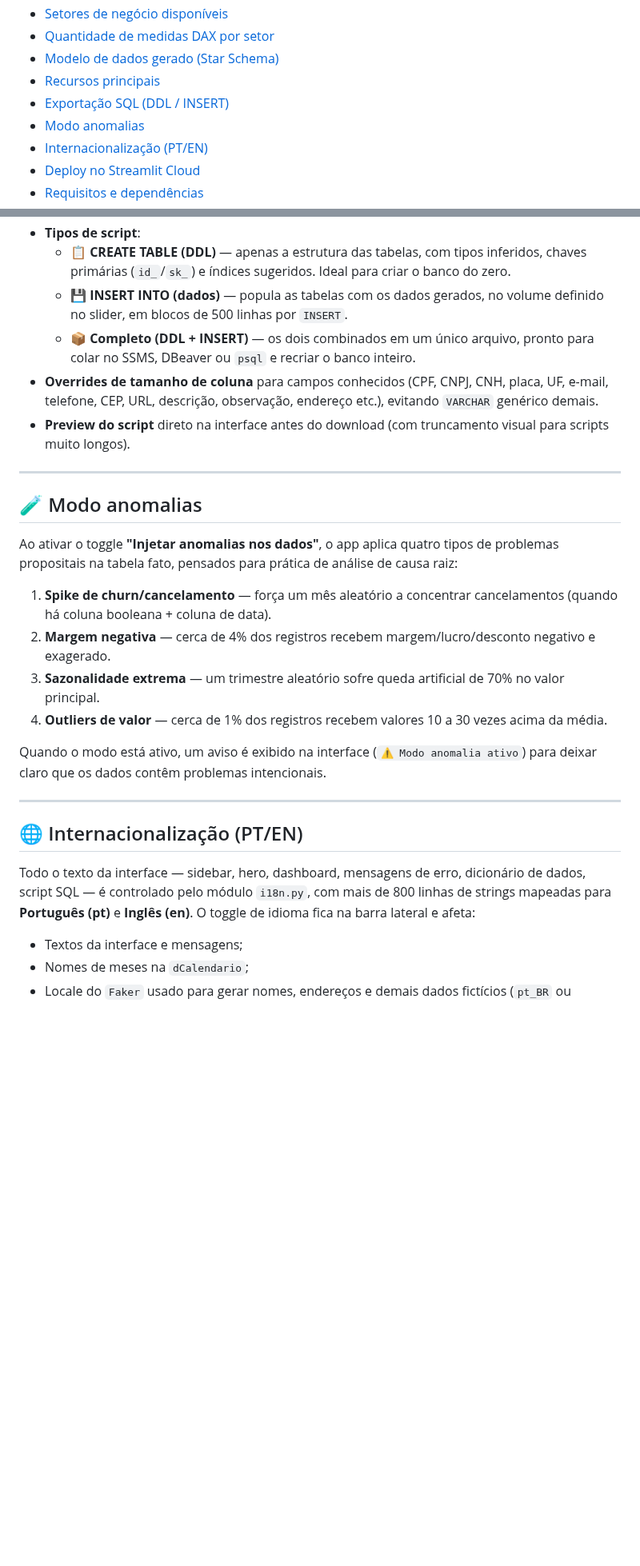
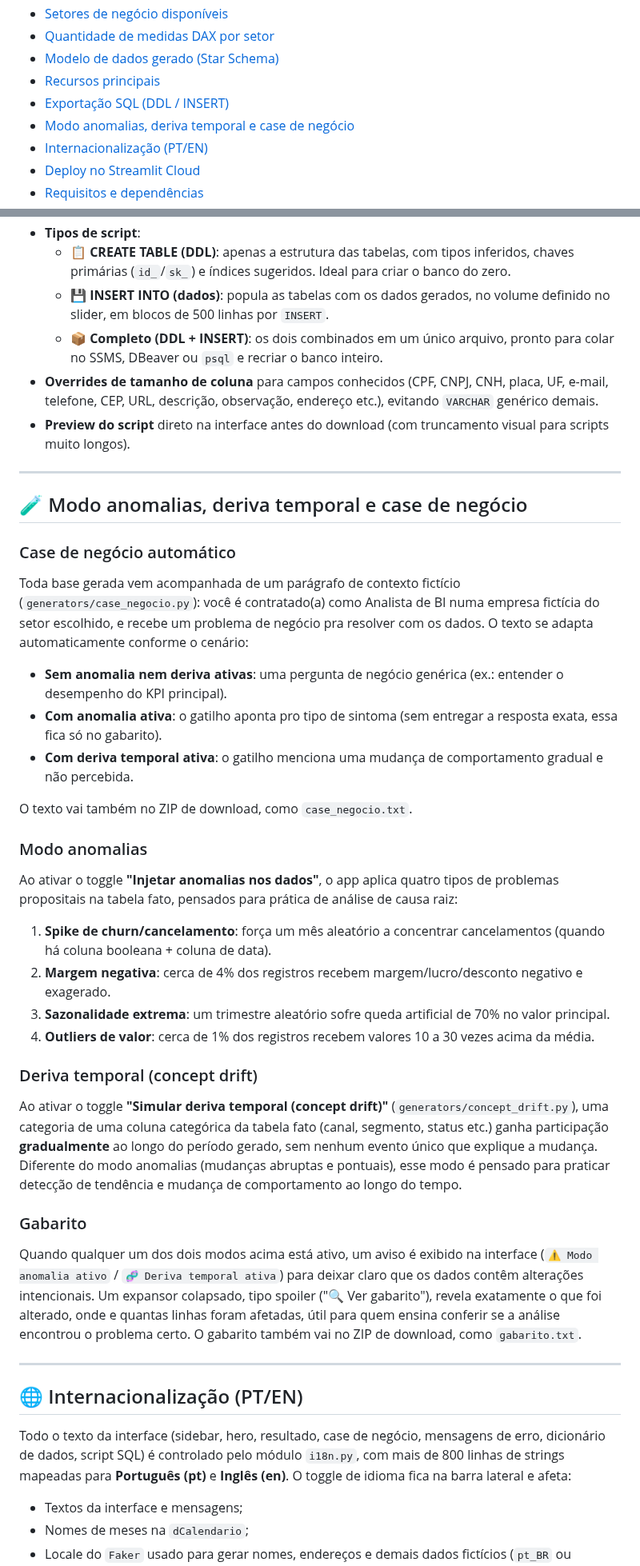
Before and after one commit to RodrigoAiosa/bi_data_generator, a Markdown page: README.md, 2 parts joined by grey strips. Shown at 80% size. Rendered like a GitHub page; blank space fills up the shorter version.

```diff
--- a/README.md
+++ b/README.md
@@ -21,7 +21,7 @@ Em poucos segundos você escolhe um setor de negócio, define um período e um v
 - [Modelo de dados gerado (Star Schema)](#-modelo-de-dados-gerado-star-schema)
 - [Recursos principais](#-recursos-principais)
 - [Exportação SQL (DDL / INSERT)](#-exportação-sql-ddl--insert)
-- [Modo anomalias](#-modo-anomalias)
+- [Modo anomalias, deriva temporal e case de negócio](#-modo-anomalias-deriva-temporal-e-case-de-negócio)
 - [Internacionalização (PT/EN)](#-internacionalização-ptEN)
 - [Deploy no Streamlit Cloud](#-deploy-no-streamlit-cloud)
 - [Requisitos e dependências](#-requisitos-e-dependências)
@@ -422,28 +431,46 @@ Além do ZIP de CSVs, a barra lateral do app principal permite gerar diretamente
 - **Tipos de script**:
-  - 📋 **CREATE TABLE (DDL)** — apenas a estrutura das tabelas, com tipos inferidos, chaves primárias (`id_`/`sk_`) e índices sugeridos. Ideal para criar o banco do zero.
-  - 💾 **INSERT INTO (dados)** — popula as tabelas com os dados gerados, no volume definido no slider, em blocos de 500 linhas por `INSERT`.
-  - 📦 **Completo (DDL + INSERT)** — os dois combinados em um único arquivo, pronto para colar no SSMS, DBeaver ou `psql` e recriar o banco inteiro.
+  - 📋 **CREATE TABLE (DDL)**: apenas a estrutura das tabelas, com tipos inferidos, chaves primárias (`id_`/`sk_`) e índices sugeridos. Ideal para criar o banco do zero.
+  - 💾 **INSERT INTO (dados)**: popula as tabelas com os dados gerados, no volume definido no slider, em blocos de 500 linhas por `INSERT`.
+  - 📦 **Completo (DDL + INSERT)**: os dois combinados em um único arquivo, pronto para colar no SSMS, DBeaver ou `psql` e recriar o banco inteiro.
 - **Overrides de tamanho de coluna** para campos conhecidos (CPF, CNPJ, CNH, placa, UF, e-mail, telefone, CEP, URL, descrição, observação, endereço etc.), evitando `VARCHAR` genérico demais.
 - **Preview do script** direto na interface antes do download (com truncamento visual para scripts muito longos).
 
 ---
 
-## 🧪 Modo anomalias
+## 🧪 Modo anomalias, deriva temporal e case de negócio
+
+### Case de negócio automático
+
+Toda base gerada vem acompanhada de um parágrafo de contexto fictício (`generators/case_negocio.py`): você é contratado(a) como Analista de BI numa empresa fictícia do setor escolhido, e recebe um problema de negócio pra resolver com os dados. O texto se adapta automaticamente conforme o cenário:
+
+- **Sem anomalia nem deriva ativas**: uma pergunta de negócio genérica (ex.: entender o desempenho do KPI principal).
+- **Com anomalia ativa**: o gatilho aponta pro tipo de sintoma (sem entregar a resposta exata, essa fica só no gabarito).
+- **Com deriva temporal ativa**: o gatilho menciona uma mudança de comportamento gradual e não percebida.
+
+O texto vai também no ZIP de download, como `case_negocio.txt`.
+
+### Modo anomalias
 
 Ao ativar o toggle **"Injetar anomalias nos dados"**, o app aplica quatro tipos de problemas propositais na tabela fato, pensados para prática de análise de causa raiz:
 
-1. **Spike de churn/cancelamento** — força um mês aleatório a concentrar cancelamentos (quando há coluna booleana + coluna de data).
-2. **Margem negativa** — cerca de 4% dos registros recebem margem/lucro/desconto negativo e exagerado.
-3. **Sazonalidade extrema** — um trimestre aleatório sofre queda artificial de 70% no valor principal.
-4. **Outliers de valor** — cerca de 1% dos registros recebem valores 10 a 30 vezes acima da média.
+1. **Spike de churn/cancelamento**: força um mês aleatório a concentrar cancelamentos (quando há coluna booleana + coluna de data).
+2. **Margem negativa**: cerca de 4% dos registros recebem margem/lucro/desconto negativo e exagerado.
+3. **Sazonalidade extrema**: um trimestre aleatório sofre queda artificial de 70% no valor principal.
+4. **Outliers de valor**: cerca de 1% dos registros recebem valores 10 a 30 vezes acima da média.
 
-Quando o modo está ativo, um aviso é exibido na interface (`⚠️ Modo anomalia ativo`) para deixar claro que os dados contêm problemas intencionais.
+### Deriva temporal (concept drift)
+
+Ao ativar o toggle **"Simular deriva temporal (concept drift)"** (`generators/concept_drift.py`), uma categoria de uma coluna categórica da tabela fato (canal, segmento, status etc.) ganha participação **gradualmente** ao longo do período gerado, sem nenhum evento único que explique a mudança. Diferente do modo anomalias (mudanças abruptas e pontuais), esse modo é pensado para praticar detecção de tendência e mudança de comportamento ao longo do tempo.
+
+### Gabarito
+
+Quando qualquer um dos dois modos acima está ativo, um aviso é exibido na interface (`⚠️ Modo anomalia ativo` / `🧬 Deriva temporal ativa`) para deixar claro que os dados contêm alterações intencionais. Um expansor colapsado, tipo spoiler ("🔍 Ver gabarito"), revela exatamente o que foi alterado, onde e quantas linhas foram afetadas, útil para quem ensina conferir se a análise encontrou o problema certo. O gabarito também vai no ZIP de download, como `gabarito.txt`.
 
 ---
 
 ## 🌐 Internacionalização (PT/EN)
 
-Todo o texto da interface — sidebar, hero, dashboard, mensagens de erro, dicionário de dados, script SQL — é controlado pelo módulo `i18n.py`, com mais de 800 linhas de strings mapeadas para **Português (pt)** e **Inglês (en)**. O toggle de idioma fica na barra lateral e afeta:
+Todo o texto da interface (sidebar, hero, resultado, case de negócio, mensagens de erro, dicionário de dados, script SQL) é controlado pelo módulo `i18n.py`, com mais de 800 linhas de strings mapeadas para **Português (pt)** e **Inglês (en)**. O toggle de idioma fica na barra lateral e afeta:
 
 - Textos da interface e mensagens;
 - Nomes de meses na `dCalendario`;
```
Also changed, not shown: other parts of README.md (+45 -36 lines).
